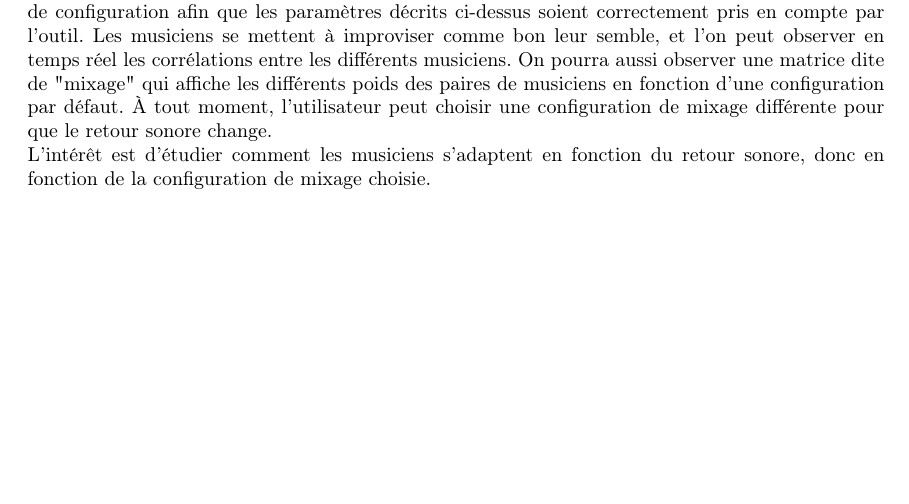
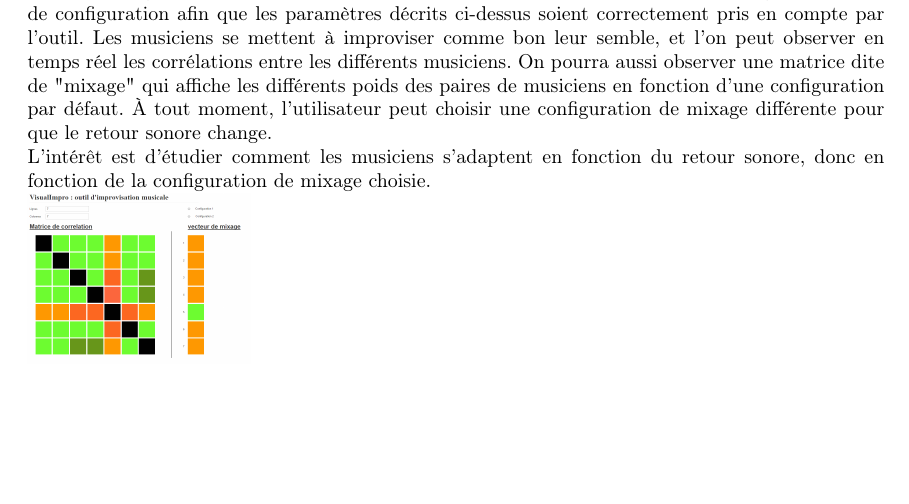
Before and after one commit to scrime-u-bordeaux/S8-PDP, a LaTeX document (analyse-besoins/analyse-besoins.tex): part of page 3 of 4, cut so that both start at the same text. Compiled offline with pdfLaTeX.

Commit message:
add proto

```diff
--- a/analyse-besoins/analyse-besoins.tex
+++ b/analyse-besoins/analyse-besoins.tex
@@ -157,7 +157,8 @@ affiche les différents poids des paires de musiciens en fonction d'une
 configuration par défaut. À tout moment, l'utilisateur peut choisir une
 configuration de mixage différente pour que le retour sonore change.\\
 L'intérêt est d'étudier comment les musiciens s'adaptent en fonction du
-retour sonore, donc en fonction de la configuration de mixage choisie.
+retour sonore, donc en fonction de la configuration de mixage choisie.\\
+\includegraphics[scale=0.10]{proto_2.png}
 \section{Diagramme de Gantt}
 \includegraphics[scale=0.35]{DiagrammeAnalyseBesoins.jpg}
 \bibliography{analyse-besoins}
```
Also changed, not shown: analyse-besoins/analyse-besoins.pdf, analyse-besoins/proto_1.png (added), analyse-besoins/proto_2.png (added). Lines whose indentation alone changed are shown as unchanged.
